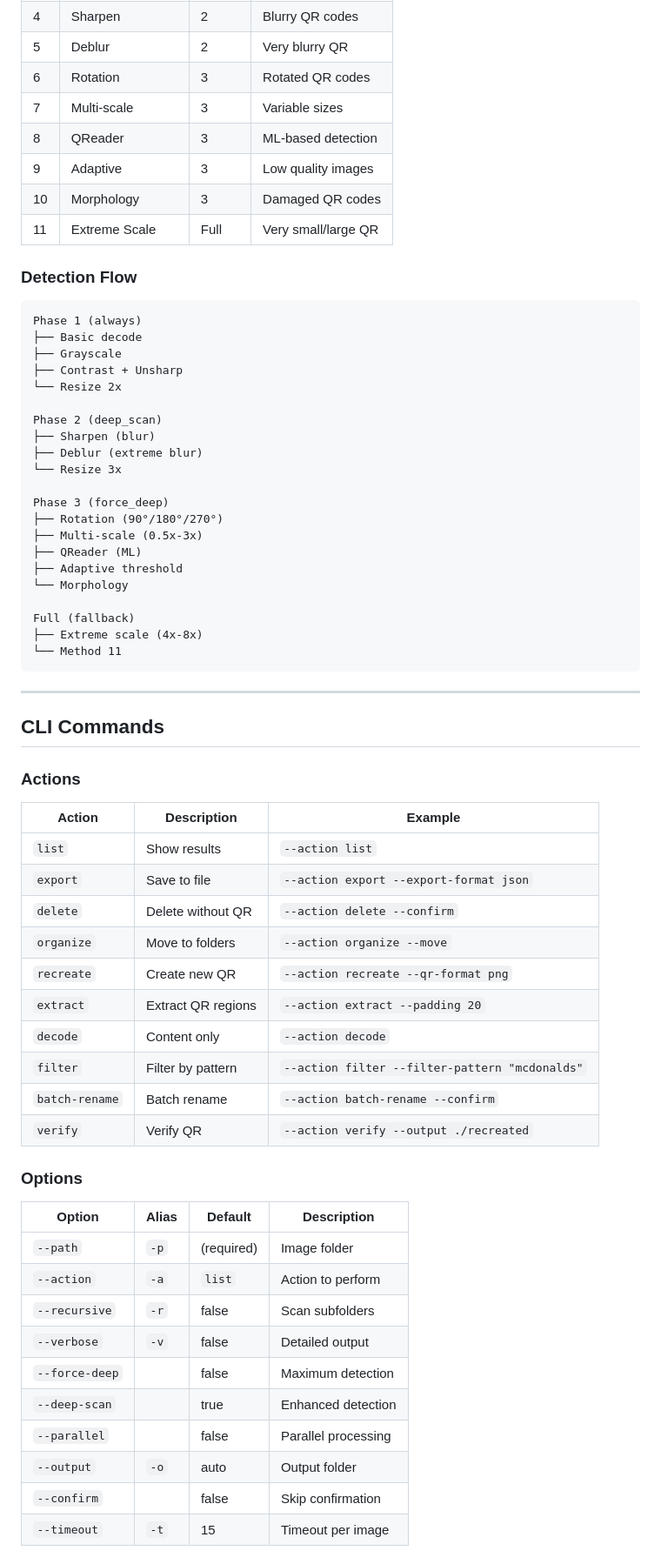
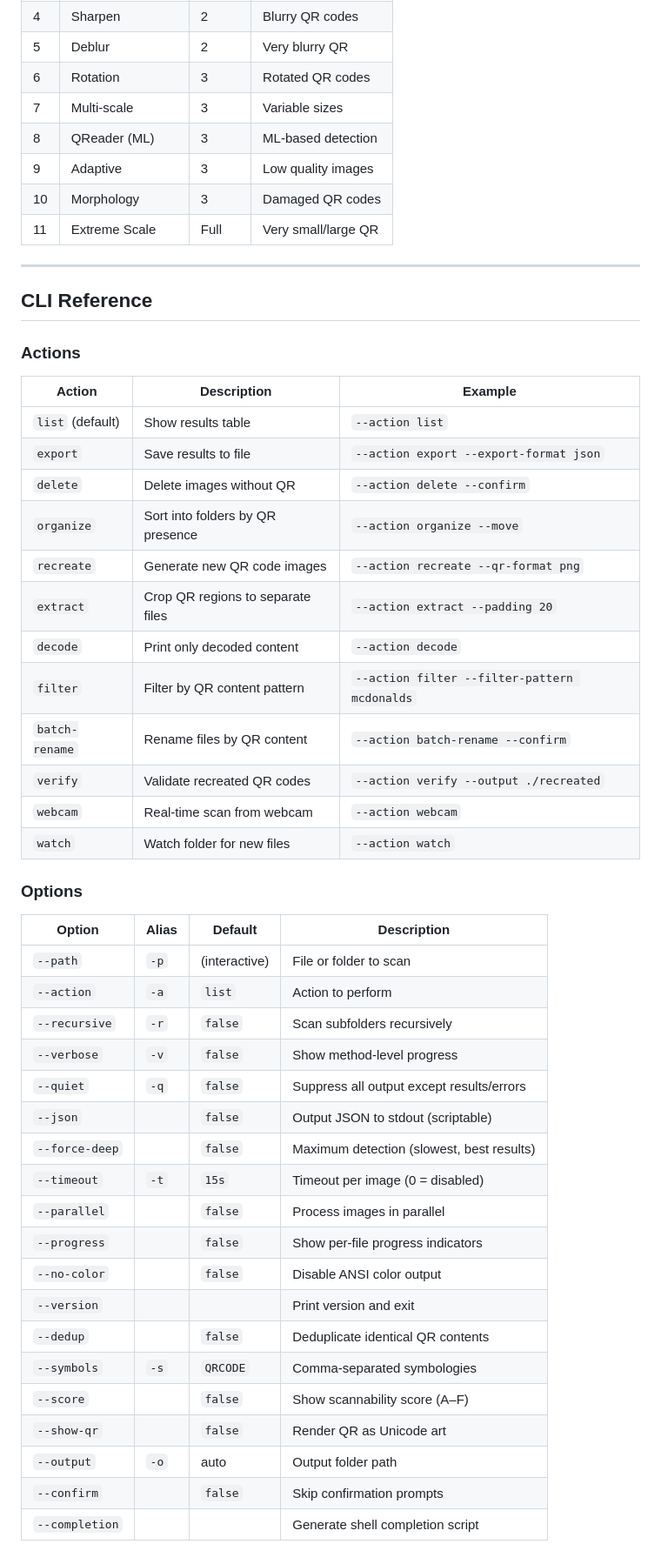
Before and after one commit to thousandflowers/qr-multi-imgs, a Markdown page: README.md, the part around one of its changes. Shown at 87% size. Drawn GitHub-style.

````diff
--- a/README.md
+++ b/README.md
@@ -100,67 +205,53 @@ python3 qr_multi_imgs.py --path ./images --action export --export-format json
 | 5 | Deblur | 2 | Very blurry QR |
 | 6 | Rotation | 3 | Rotated QR codes |
 | 7 | Multi-scale | 3 | Variable sizes |
-| 8 | QReader | 3 | ML-based detection |
+| 8 | QReader (ML) | 3 | ML-based detection |
 | 9 | Adaptive | 3 | Low quality images |
 | 10 | Morphology | 3 | Damaged QR codes |
 | 11 | Extreme Scale | Full | Very small/large QR |
 
-### Detection Flow
-
-```
-Phase 1 (always)
-├── Basic decode
-├── Grayscale
-├── Contrast + Unsharp
-└── Resize 2x
-
-Phase 2 (deep_scan)
-├── Sharpen (blur)
-├── Deblur (extreme blur)
-└── Resize 3x
-
-Phase 3 (force_deep)
-├── Rotation (90°/180°/270°)
-├── Multi-scale (0.5x-3x)
-├── QReader (ML)
-├── Adaptive threshold
-└── Morphology
-
-Full (fallback)
-├── Extreme scale (4x-8x)
-└── Method 11
-```
-
 ---
 
-## CLI Commands
+## CLI Reference
 
 ### Actions
 
 | Action | Description | Example |
 |--------|-------------|---------|
-| `list` | Show results | `--action list` |
-| `export` | Save to file | `--action export --export-format json` |
-| `delete` | Delete without QR | `--action delete --confirm` |
-| `organize` | Move to folders | `--action organize --move` |
-| `recreate` | Create new QR | `--action recreate --qr-format png` |
-| `extract` | Extract QR regions | `--action extract --padding 20` |
-| `decode` | Content only | `--action decode` |
-| `filter` | Filter by pattern | `--action filter --filter-pattern "mcdonalds"` |
-| `batch-rename` | Batch rename | `--action batch-rename --confirm` |
-| `verify` | Verify QR | `--action verify --output ./recreated` |
+| `list` (default) | Show results table | `--action list` |
+| `export` | Save results to file | `--action export --export-format json` |
+| `delete` | Delete images without QR | `--action delete --confirm` |
+| `organize` | Sort into folders by QR presence | `--action organize --move` |
+| `recreate` | Generate new QR code images | `--action recreate --qr-format png` |
+| `extract` | Crop QR regions to separate files | `--action extract --padding 20` |
+| `decode` | Print only decoded content | `--action decode` |
+| `filter` | Filter by QR content pattern | `--action filter --filter-pattern mcdonalds` |
+| `batch-rename` | Rename files by QR content | `--action batch-rename --confirm` |
+| `verify` | Validate recreated QR codes | `--action verify --output ./recreated` |
+| `webcam` | Real-time scan from webcam | `--action webcam` |
+| `watch` | Watch folder for new files | `--action watch` |
 
 ### Options
 
 | Option | Alias | Default | Description |
 |--------|-------|---------|-------------|
-| `--path` | `-p` | (required) | Image folder |
+| `--path` | `-p` | (interactive) | File or folder to scan |
 | `--action` | `-a` | `list` | Action to perform |
-| `--recursive` | `-r` | false | Scan subfolders |
-| `--verbose` | `-v` | false | Detailed output |
-| `--force-deep` | | false | Maximum detection |
-| `--deep-scan` | | true | Enhanced detection |
-| `--parallel` | | false | Parallel processing |
-| `--output` | `-o` | auto | Output folder |
-| `--confirm` | | false | Skip confirmation |
-| `--timeout` | `-t` | 15 | Timeout per image |
+| `--recursive` | `-r` | `false` | Scan subfolders recursively |
+| `--verbose` | `-v` | `false` | Show method-level progress |
+| `--quiet` | `-q` | `false` | Suppress all output except results/errors |
+| `--json` | | `false` | Output JSON to stdout (scriptable) |
+| `--force-deep` | | `false` | Maximum detection (slowest, best results) |
+| `--timeout` | `-t` | `15s` | Timeout per image (0 = disabled) |
+| `--parallel` | | `false` | Process images in parallel |
+| `--progress` | | `false` | Show per-file progress indicators |
+| `--no-color` | | `false` | Disable ANSI color output |
+| `--version` | | | Print version and exit |
+| `--dedup` | | `false` | Deduplicate identical QR contents |
+| `--symbols` | `-s` | `QRCODE` | Comma-separated symbologies |
+| `--score` | | `false` | Show scannability score (A–F) |
+| `--show-qr` | | `false` | Render QR as Unicode art |
+| `--output` | `-o` | auto | Output folder path |
+| `--confirm` | | `false` | Skip confirmation prompts |
+| `--completion` | | | Generate shell completion script |
+
````
Also changed, not shown: other parts of README.md (+196 -57 lines).
